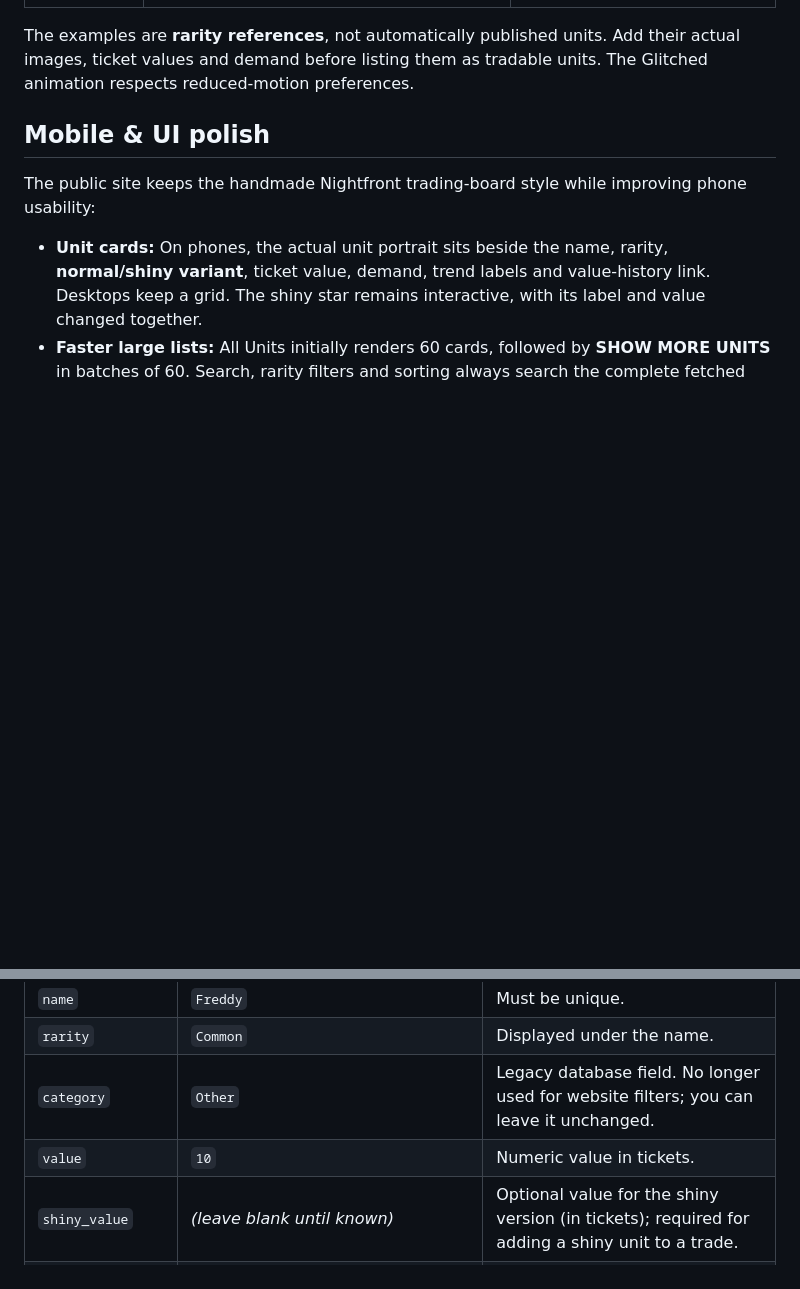
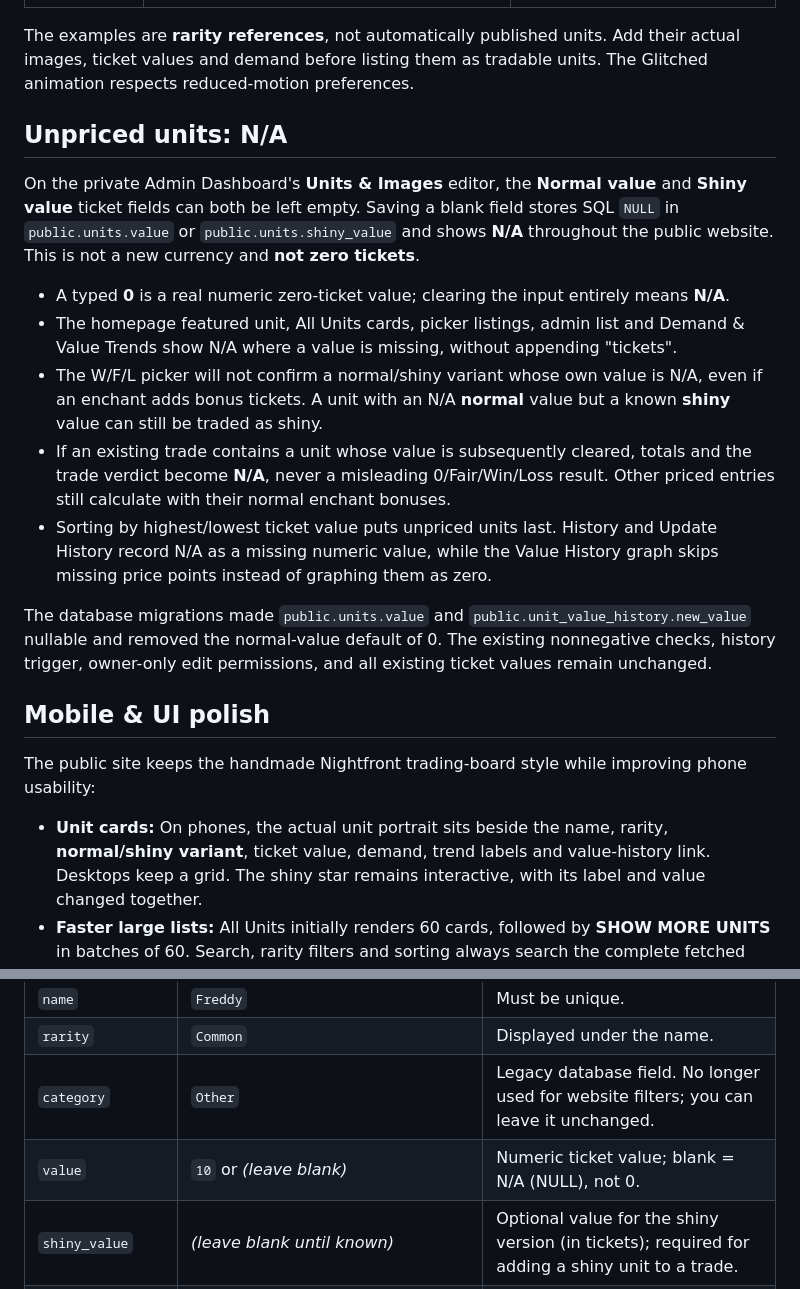
Before and after one commit to loreseekerl/nightfront-td-values, a Markdown page: README.md, 2 parts joined by grey strips. GitHub-like rendering; blank space fills up the shorter version.

Commit message:
Document blank unit ticket values as N/A, not zero, throughout site and database

```diff
--- a/README.md
+++ b/README.md
@@ -30,6 +30,18 @@ Only these seven rarities are accepted by the Supabase database and shown in the
 | Glitched | Animated rotating dark-blue/purple gradient | The Creation |
 
 The examples are **rarity references**, not automatically published units. Add their actual images, ticket values and demand before listing them as tradable units. The Glitched animation respects reduced-motion preferences.
+
+## Unpriced units: N/A
+
+On the private Admin Dashboard's **Units & Images** editor, the **Normal value** and **Shiny value** ticket fields can both be left empty. Saving a blank field stores SQL `NULL` in `public.units.value` or `public.units.shiny_value` and shows **N/A** throughout the public website. This is not a new currency and **not zero tickets**.
+
+- A typed **0** is a real numeric zero-ticket value; clearing the input entirely means **N/A**.
+- The homepage featured unit, All Units cards, picker listings, admin list and Demand & Value Trends show N/A where a value is missing, without appending "tickets".
+- The W/F/L picker will not confirm a normal/shiny variant whose own value is N/A, even if an enchant adds bonus tickets. A unit with an N/A **normal** value but a known **shiny** value can still be traded as shiny.
+- If an existing trade contains a unit whose value is subsequently cleared, totals and the trade verdict become **N/A**, never a misleading 0/Fair/Win/Loss result. Other priced entries still calculate with their normal enchant bonuses.
+- Sorting by highest/lowest ticket value puts unpriced units last. History and Update History record N/A as a missing numeric value, while the Value History graph skips missing price points instead of graphing them as zero.
+
+The database migrations made `public.units.value` and `public.unit_value_history.new_value` nullable and removed the normal-value default of 0. The existing nonnegative checks, history trigger, owner-only edit permissions, and all existing ticket values remain unchanged.
 
 ## Mobile & UI polish
 
@@ -106,7 +118,7 @@ On **Enchant Bonuses**, edit and save the bonus ticket value for any of the five
 | `name` | `Freddy` | Must be unique. |
 | `rarity` | `Common` | Displayed under the name. |
 | `category` | `Other` | Legacy database field. No longer used for website filters; you can leave it unchanged. |
-| `value` | `10` | Numeric value in tickets. |
+| `value` | `10` or *(leave blank)* | Numeric ticket value; blank = N/A (NULL), not 0. |
 | `shiny_value` | *(leave blank until known)* | Optional value for the shiny version (in tickets); required for adding a shiny unit to a trade. |
 | `shiny_image_url` | *(leave blank or use a public HTTPS image link)* | Optional artwork shown only when shiny is selected. |
 | `demand` | `1/10` | Displayed as text. |
```
